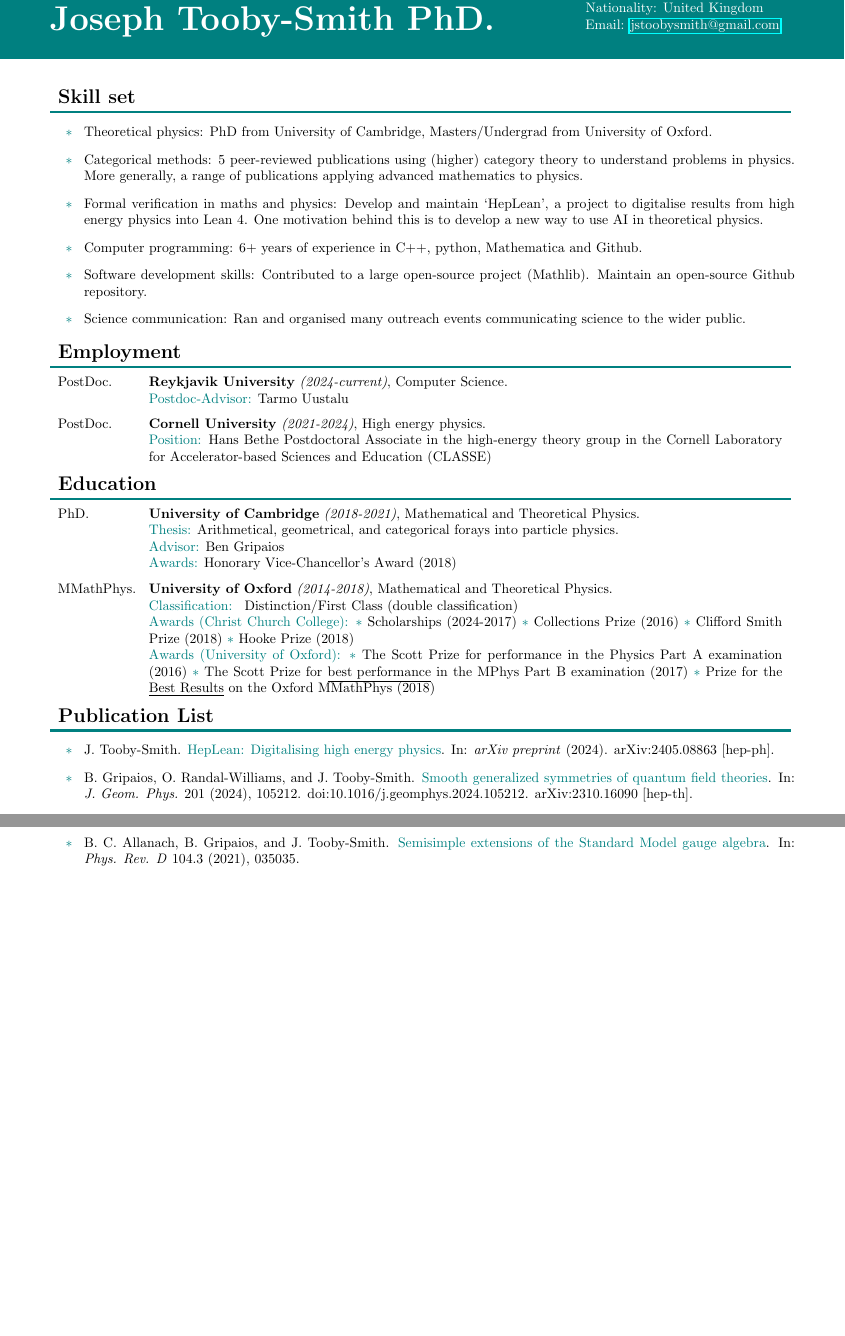
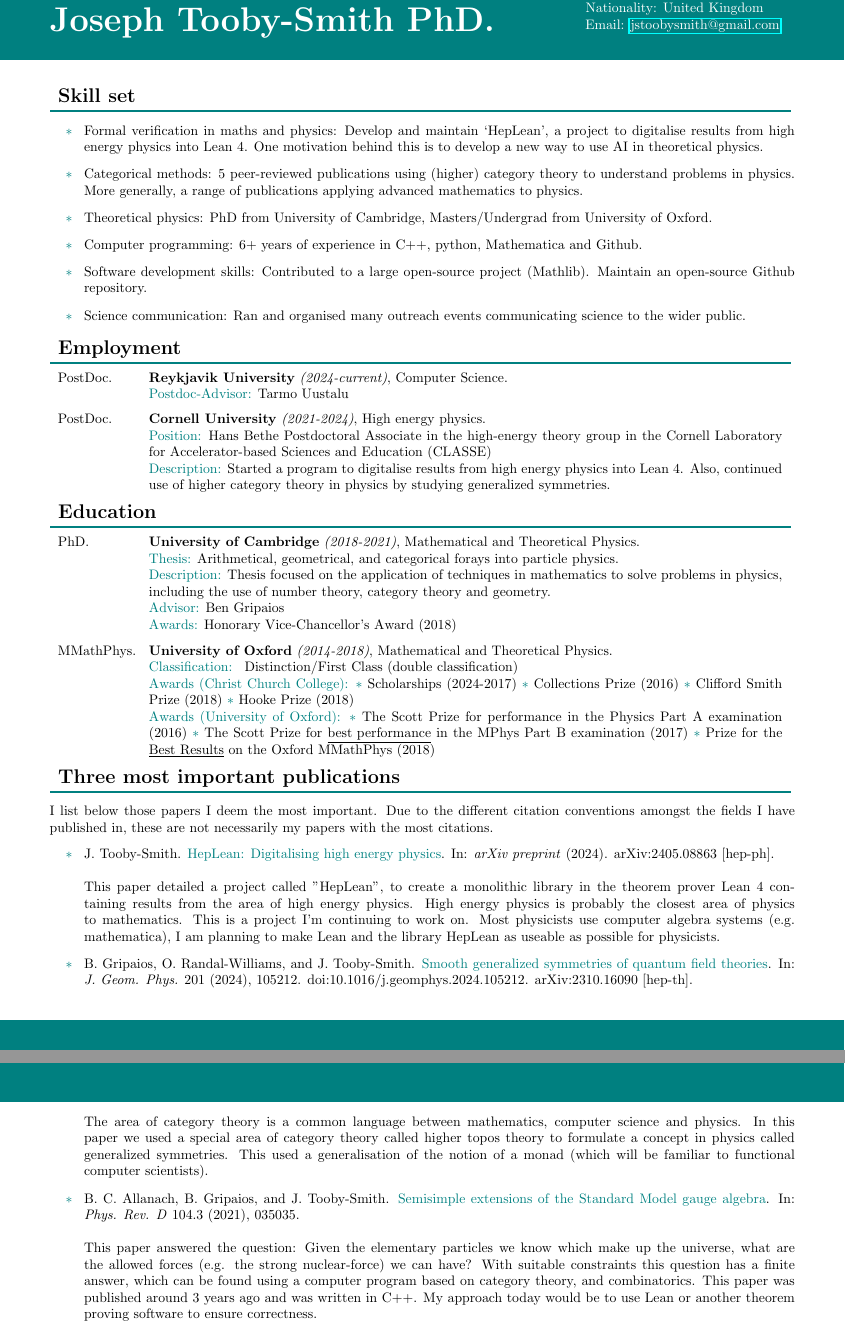
Before and after one commit to jstoobysmith/jstoobysmith, a LaTeX CV (CV/CV.tex): two parts of pages 1 and 2 of 3 before the commit and two parts of pages 1 and 2 of 4 after it, joined at a grey line, cut so that both start at the same text, the shorter picture padded with empty space. Compiled offline with pdfLaTeX.

Commit message:
feat: Update CV

```diff
--- a/CV/CV.tex
+++ b/CV/CV.tex
@@ -76,14 +76,14 @@
 
 %%%%%%%%%%%%%%%%%
 \noindent
-%\noindent My goal  is to apply my skills and expertise in mathematics and physics to a new set of challenges within the university or private sectors.
+
 %%%%%%%%%%%%%%%%%
 \customtitle{Skill set}
 \vspace{0.3cm}
 \begin{itemize}[label=\mybullet]
+	\item Formal verification in maths and physics: Develop and maintain `HepLean', a project to digitalise results from high energy physics into Lean 4. One motivation behind this is to develop a new way to use AI in theoretical physics.
+	\item Categorical methods: 5 peer-reviewed publications using (higher) category theory to understand problems in physics. More generally, a range of publications applying advanced mathematics to physics.
 	\item Theoretical physics: PhD from University of Cambridge, Masters/Undergrad from University of Oxford.
-	\item Categorical methods: 5 peer-reviewed publications using (higher) category theory to understand problems in physics. More generally, a range of publications applying advanced mathematics to physics.
- 	\item Formal verification in maths and physics: Develop and maintain `HepLean', a project to digitalise results from high energy physics into Lean 4. One motivation behind this is to develop a new way to use AI in theoretical physics.
  	\item Computer programming: 6+ years of experience in C++, python, Mathematica and Github.
  	\item Software development skills: Contributed to a large open-source project (Mathlib). Maintain an open-source Github repository.
  	\item Science communication: Ran and organised many outreach events communicating science to the wider public.
@@ -98,7 +98,8 @@
 	PostDoc. &  \textbf{Cornell University} \emph{(2021-2024)}, High energy physics.
 	\newline
 	{\color{mycolor} Position:}  Hans Bethe Postdoctoral Associate in the high-energy theory group in the Cornell Laboratory for Accelerator-based Sciences and Education (CLASSE)
-\end{tabular}
+	\newline
+	{\color{mycolor} Description:}  Started a program to digitalise results from high energy physics into Lean 4. Also, continued use of higher category theory in physics by studying generalized symmetries.\end{tabular}
 
 %%%%%%%%%%%%%%%%%
 \customtitle{Education}
@@ -106,6 +107,8 @@
 	PhD. &  \textbf{University of Cambridge} \emph{(2018-2021)}, Mathematical and Theoretical Physics.
 	\newline
 	{\color{mycolor} Thesis:}  Arithmetical, geometrical, and categorical forays into particle physics.
+	\newline
+	{\color{mycolor} Description:}  Thesis focused on the application of techniques in mathematics to solve problems in physics, including the use of number theory, category theory and geometry.
 	\newline
 	{\color{mycolor} Advisor:} Ben Gripaios
 	\newline
@@ -124,13 +127,29 @@
 %
 
 %%%%%%%%%%%%%%%%%
-\customtitle{Publication List}
+\customtitle{Three most important publications}
+%%%%%%%%%%%%%%%%%
+\vspace{0.3cm}
+I list below those papers I deem the most important. Due to the different citation conventions amongst the fields I have published in, these are not necessarily my papers with the most citations.
+\begin{itemize}[label=\mybullet]
+\item J. Tooby-Smith. {\color{mycolor} HepLean: Digitalising high energy physics}. In: \emph{arXiv preprint} (2024). arXiv:2405.08863 [hep-ph].
+~\\
+~\\ This paper detailed a project called "HepLean", to create a monolithic library in the theorem prover Lean 4 containing results from the area of high energy physics. High energy physics is probably the closest area of physics to mathematics. This is a project I'm continuing to work on. Most physicists use computer algebra systems (e.g. mathematica), I am planning to make Lean and the library HepLean as useable as possible for physicists.
+
+ \item  B. Gripaios, O. Randal-Williams, and J. Tooby-Smith. {\color{mycolor} Smooth generalized symmetries of quantum field theories}. In: \emph{J. Geom. Phys.} 201 (2024), 105212. doi:10.1016/j.geomphys.2024.105212. arXiv:2310.16090 [hep-th].
+~\\
+~\\The area of category theory is a common language between mathematics, computer science and physics. In this paper we used a special area of category theory called higher topos theory to formulate a concept in physics called generalized symmetries. This used a generalisation of the notion of a monad (which will be familiar to functional computer scientists).
+\item B. C. Allanach, B. Gripaios, and J. Tooby-Smith. {\color{mycolor} Semisimple extensions of the Standard Model gauge algebra}. In: \emph{Phys. Rev. D} 104.3 (2021), 035035.
+~\\
+~\\ This paper answered the question: Given the elementary particles we know which make up the universe, what are the allowed forces (e.g. the strong nuclear-force) we can have? With suitable constraints this question has a finite answer, which can be found using a computer program based on category theory, and combinatorics. This paper was published around 3 years ago and was written in C++. My approach today would be to use Lean or another theorem proving software to ensure correctness.
+
+\end{itemize}
+
+%%%%%%%%%%%%%%%%%
+\customtitle{Other publications}
 %%%%%%%%%%%%%%%%%
 \vspace{0.3cm}
 \begin{itemize}[label=\mybullet]
-\item J. Tooby-Smith. {\color{mycolor} HepLean: Digitalising high energy physics}. In: \emph{arXiv preprint} (2024). arXiv:2405.08863 [hep-ph].
-
-\item B. Gripaios, O. Randal-Williams, and J. Tooby-Smith. {\color{mycolor} Smooth generalized symmetries of quantum field theories}. In: \emph{J. Geom. Phys.} 201 (2024), 105212. doi:10.1016/j.geomphys.2024.105212. arXiv:2310.16090 [hep-th].
 
 \item A. Gomes, M. Ruhdorfer, and J. Tooby-Smith. {\color{mycolor} Semisimple unifications of any gauge theory}. In: \emph{Phys. Rev. D} 108.7 (2023), 075001. doi:10.1103/PhysRevD.108.075001. arXiv:2306.16439 [hep-ph].
 
@@ -145,8 +164,6 @@
 \item B. C. Allanach, M. Madigan, and J. Tooby-Smith. {\color{mycolor} A \ensuremath{\nu} supersymmetric anomaly-free atlas}. In: \emph{JHEP} 02 (2022), 144. doi:10.1007/JHEP02(2022)144. arXiv:2107.07926 [hep-ph].
 
 \item J. Tooby-Smith. {\color{mycolor} Arithmetical, geometrical, and categorical forays into particle physics}. In: \emph{Preprint} (2021). doi:10.17863/CAM.72061.
-
-\item B. C. Allanach, B. Gripaios, and J. Tooby-Smith. {\color{mycolor} Semisimple extensions of the Standard Model gauge algebra}. In: \emph{Phys. Rev. D} 104.3 (2021), 035035.
 
 \item B. Gripaios and J. Tooby-Smith. {\color{mycolor} Inverse Higgs phenomena as duals of holonomic constraints}. In: \emph{J. Phys. A} 55.9 (2022), 095401. doi:10.1088/1751-8121/ac4c66. arXiv:2103.08923 [hep-th].
 
```
Also changed, not shown: CV/CV.pdf.
